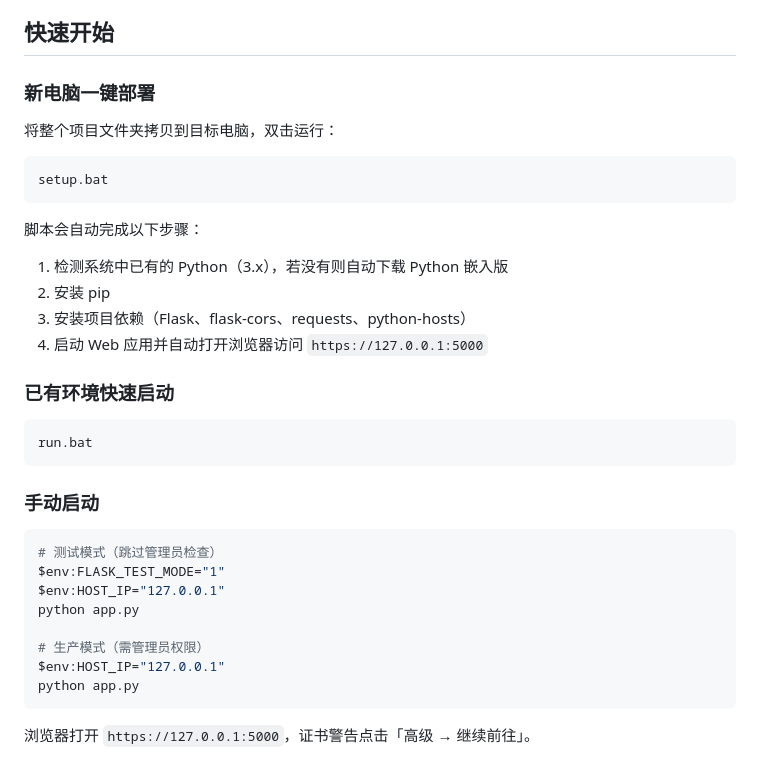
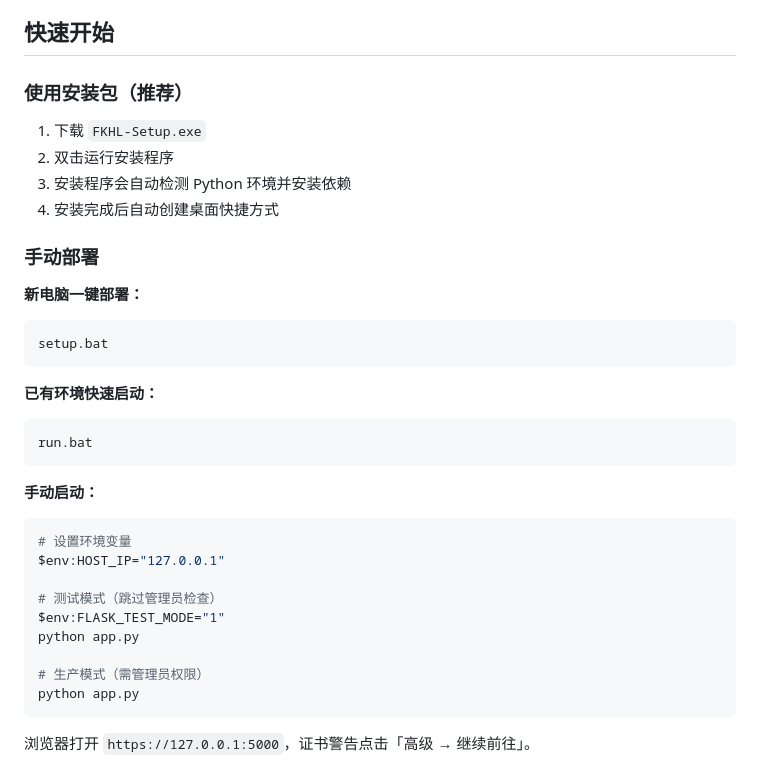
Before and after one commit to afrel1024/FKHL, a Markdown page: README.md, the part around one of its changes. Rendered like a GitHub page.

````diff
--- a/README.md
+++ b/README.md
@@ -14,36 +14,35 @@
 
 ## 快速开始
 
-### 新电脑一键部署
+### 使用安装包（推荐）
 
-将整个项目文件夹拷贝到目标电脑，双击运行：
+1. 下载 `FKHL-Setup.exe`
+2. 双击运行安装程序
+3. 安装程序会自动检测 Python 环境并安装依赖
+4. 安装完成后自动创建桌面快捷方式
 
+### 手动部署
+
+**新电脑一键部署：**
 ```
 setup.bat
 ```
 
-脚本会自动完成以下步骤：
-1. 检测系统中已有的 Python（3.x），若没有则自动下载 Python 嵌入版
-2. 安装 pip
-3. 安装项目依赖（Flask、flask-cors、requests、python-hosts）
-4. 启动 Web 应用并自动打开浏览器访问 `https://127.0.0.1:5000`
-
-### 已有环境快速启动
-
+**已有环境快速启动：**
 ```
 run.bat
 ```
 
-### 手动启动
+**手动启动：**
+```powershell
+# 设置环境变量
+$env:HOST_IP="127.0.0.1"
 
-```powershell
 # 测试模式（跳过管理员检查）
 $env:FLASK_TEST_MODE="1"
-$env:HOST_IP="127.0.0.1"
 python app.py
 
 # 生产模式（需管理员权限）
-$env:HOST_IP="127.0.0.1"
 python app.py
 ```
 
````
Also changed, not shown: other parts of README.md (+31 -23 lines).
